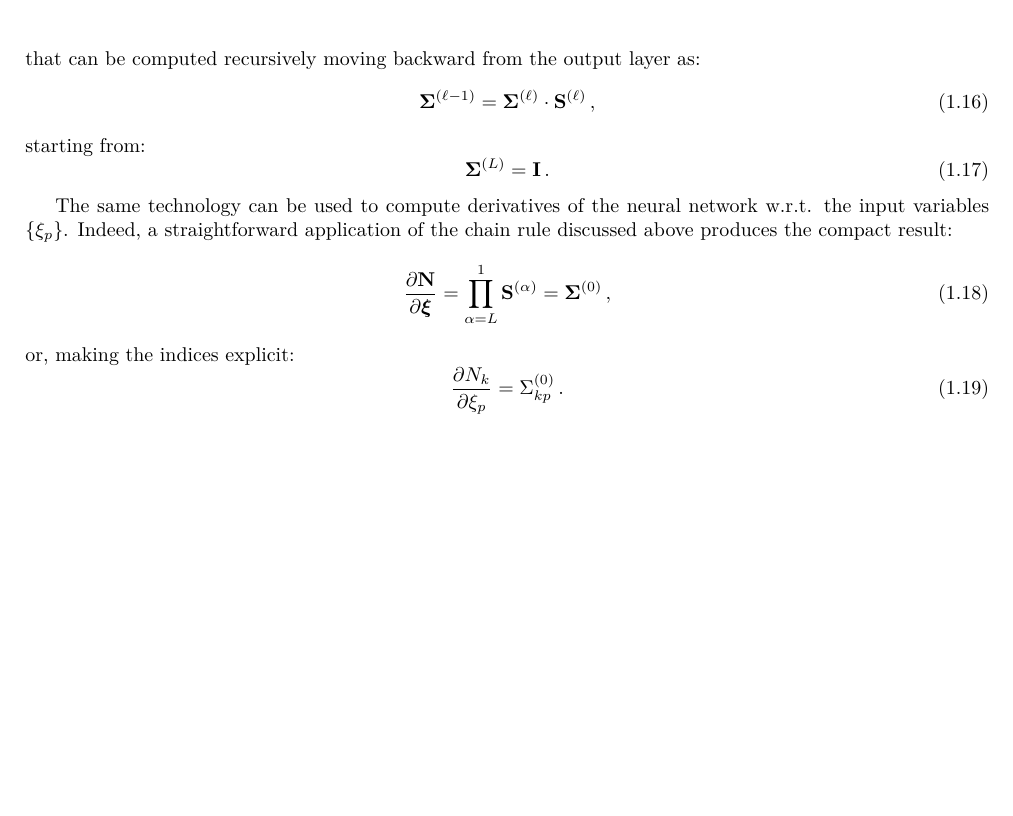
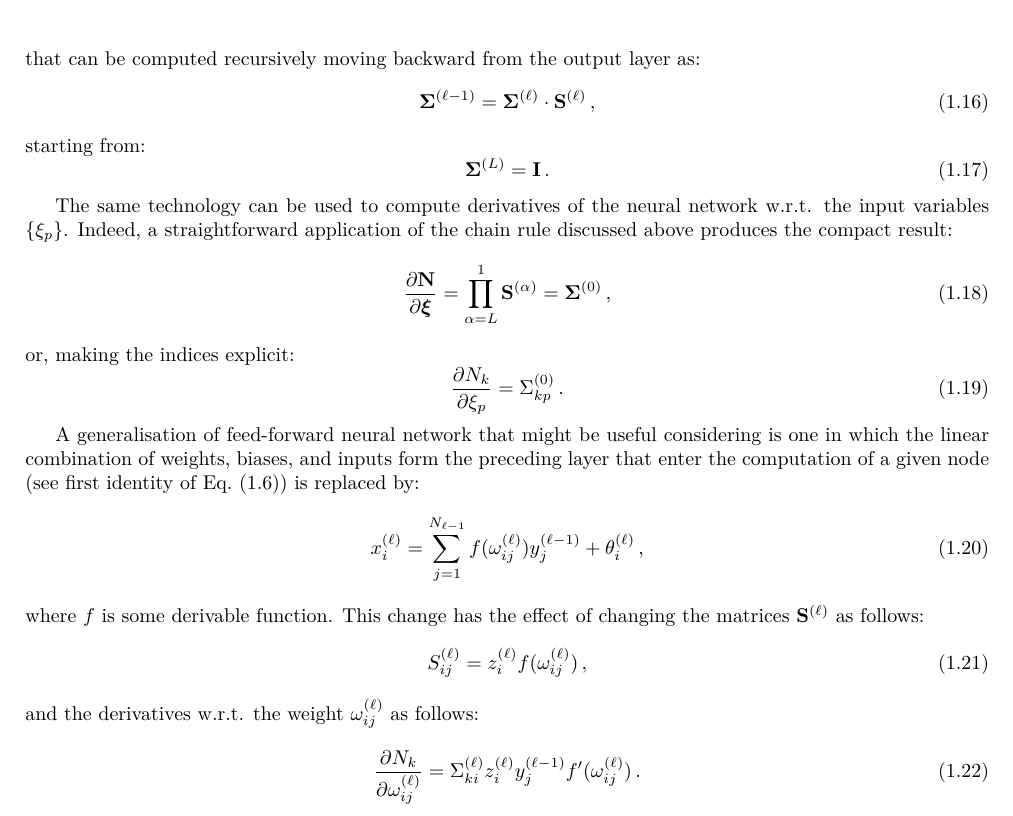
Before and after one commit to rabah-khalek/NNAD, a LaTeX document (doc/tex/ChainRule.tex): part of page 3 of 3, cut so that both start at the same text, the shorter picture padded with empty space. Compiled offline with pdfLaTeX.

Commit message:
Implementing possibility to process link with arbitrary function

```diff
--- a/doc/tex/ChainRule.tex
+++ b/doc/tex/ChainRule.tex
@@ -216,5 +217,26 @@ or, making the indices explicit:
 \frac{\partial N_k}{\partial \xi_p} = \Sigma_{kp}^{(0)}\,.
 \end{equation}
 
+A generalisation of feed-forward neural network that might be useful
+considering is one in which the linear combination of weights, biases,
+and inputs form the preceding layer that enter the computation of a
+given node (see first identity of Eq.~(\ref{eq:definitions})) is
+replaced by:
+\begin{equation}
+  \displaystyle x_i^{(\ell)} =
+  \sum_{j=1}^{N_{\ell-1}}f(\omega_{ij}^{(\ell)})y_{j}^{(\ell-1)}+\theta_{i}^{(\ell)}\,,
+\end{equation}
+where $f$ is some derivable function. This change has the effect of
+changing the matrices $\mathbf{S}^{(\ell)}$ as follows:
+\begin{equation}
+S_{ij}^{(\ell)} = z_i^{(\ell)}f(\omega_{ij}^{(\ell)})\,,
+\end{equation}
+and the derivatives w.r.t. the weight $\omega_{ij}^{(\ell)}$ as
+follows:
+\begin{equation}
+  \frac{\partial N_k}{\partial \omega_{ij}^{(\ell)}} ={\Sigma}_{ki}^{(\ell)}
+  z_i^{(\ell)} y_j^{(\ell-1)}f'(\omega_{ij}^{(\ell)})\,.
+\end{equation}
+
 
 \end{document}
```
Also changed, not shown: doc/tex/ChainRule.pdf, doc/tex/ChainRule.tex (1 more changed lines), 3 other files.
